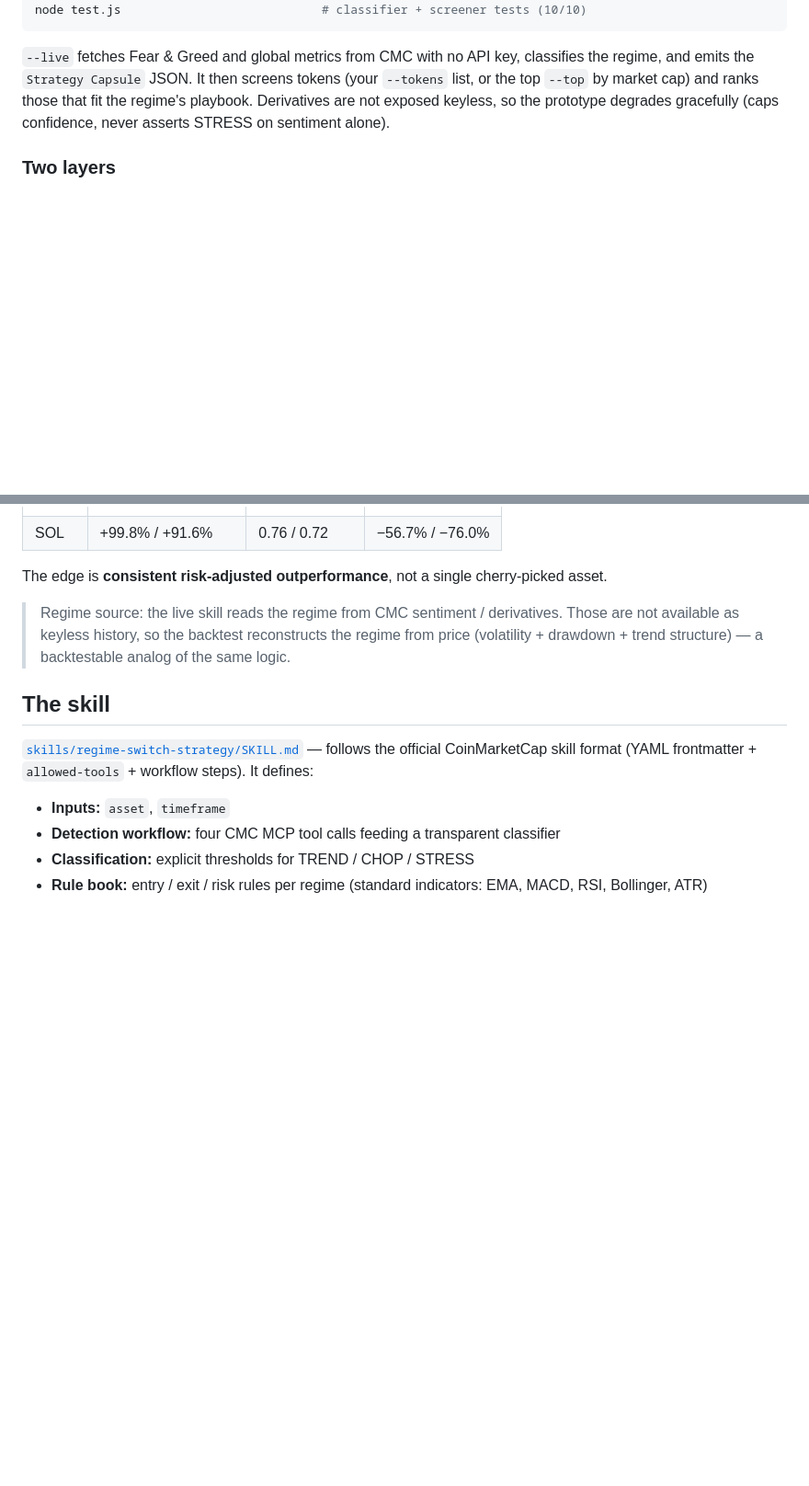
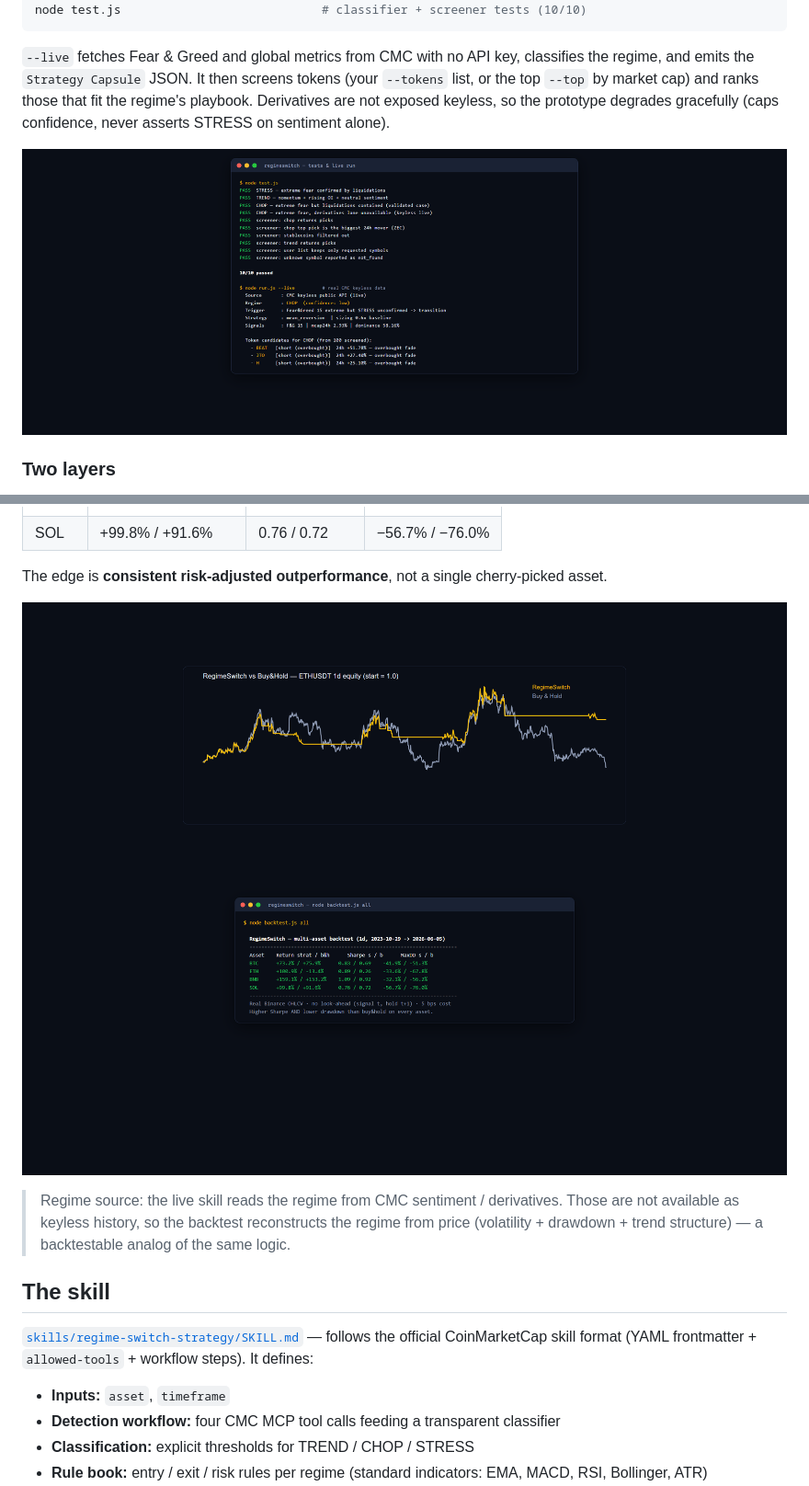
Before and after one commit to Mirado97/regimeswitch-cmc-skill, a Markdown page: README.md, 2 parts joined by grey strips. Shown at 92% size. Drawn GitHub-style; pictures changed too: proofs/backtest.png (added), proofs/equity_eth.png (added), proofs/runtime.png (added); blank space fills up the shorter version.

Commit message:
Add proof screenshots (dashboard, backtest, equity curves, tests) to repo + README
Co-Authored-By: Claude Opus 4.8 <noreply@anthropic.com>

```diff
--- a/README.md
+++ b/README.md
@@ -66,6 +70,8 @@ and emits the `Strategy Capsule` JSON. It then screens tokens (your `--tokens` l
 `--top` by market cap) and ranks those that fit the regime's playbook. Derivatives are not exposed
 keyless, so the prototype degrades gracefully (caps confidence, never asserts STRESS on sentiment alone).
 
+![Tests passing + live run](proofs/runtime.png)
+
 ### Two layers
 
 The **regime** is read from the whole market (the "weather"); the **rules + token screen** apply
@@ -93,6 +99,9 @@ return while delivering a higher Sharpe and a lower max drawdown on **every** on
 | SOL   | +99.8% / +91.6%      | 0.76 / 0.72    | −56.7% / −76.0% |
 
 The edge is **consistent risk-adjusted outperformance**, not a single cherry-picked asset.
+
+![ETH equity curve — RegimeSwitch vs Buy&Hold](proofs/equity_eth.png)
+![Multi-asset backtest](proofs/backtest.png)
 
 > Regime source: the live skill reads the regime from CMC sentiment / derivatives. Those are not
 > available as keyless history, so the backtest reconstructs the regime from price (volatility +
```
Also changed, not shown: other parts of README.md (+4 -0 lines), proofs/demo_en.png (added), proofs/equity.png (added).
